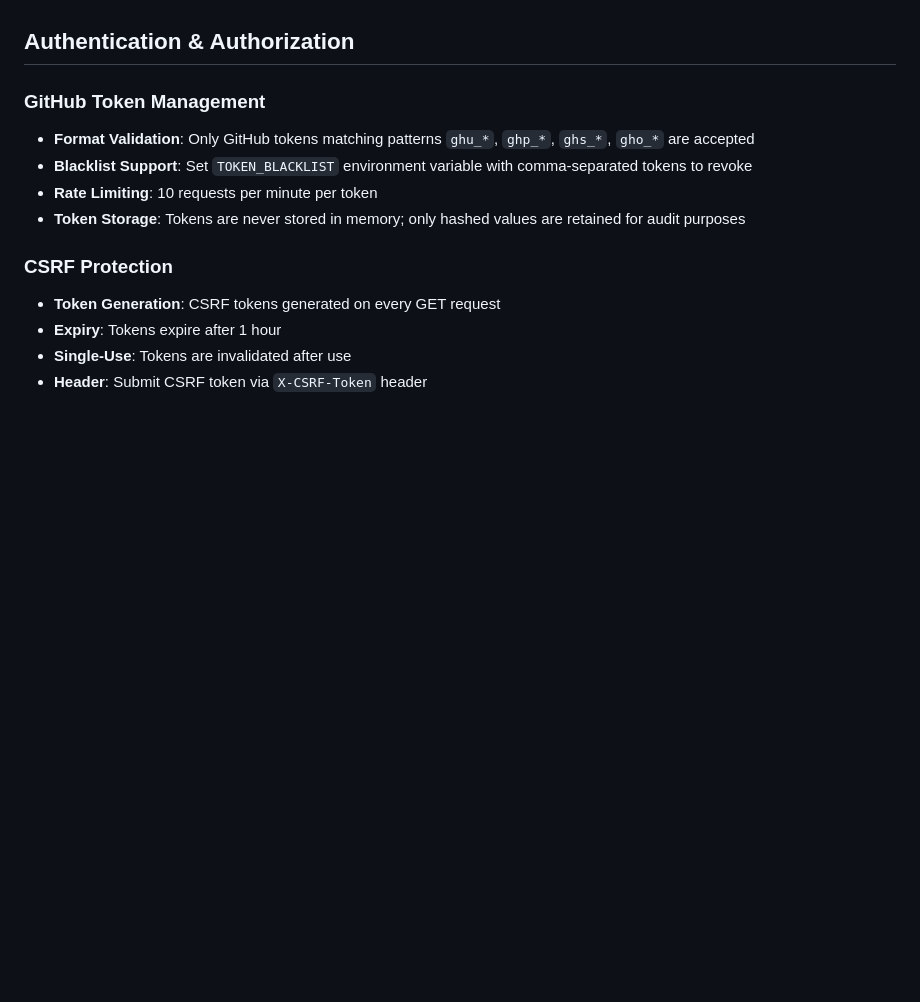
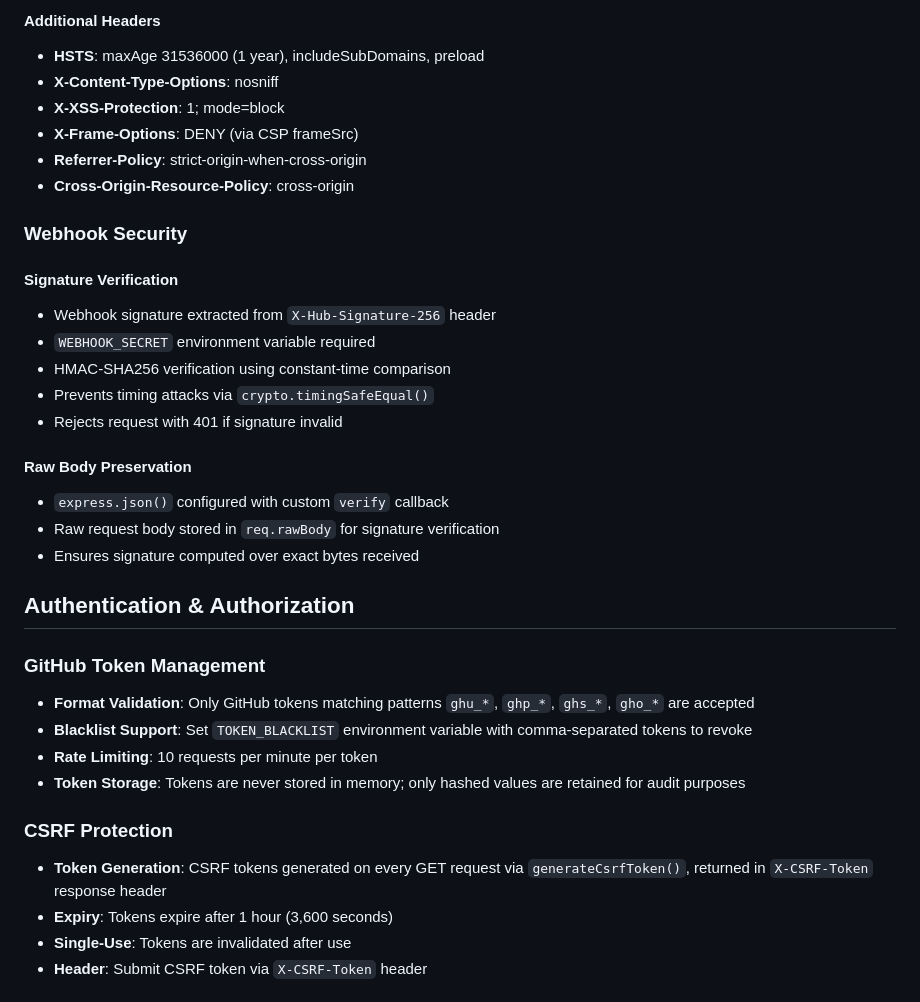
Before and after one commit to arar-cloud/roaster-bot, a Markdown page: docs/changes/SECURITY_HARDENING.md, the part around one of its changes. Drawn GitHub-style; blank space fills up the shorter version.

Commit message:
B1P4S5: Update SECURITY_HARDENING.md with comprehensive control summary
Task ID: a5f5a22d-1b4c-4ff0-a91f-875bd32d4a89
Files changed: 1

```diff
--- a/docs/changes/SECURITY_HARDENING.md
+++ b/docs/changes/SECURITY_HARDENING.md
@@ -51,3 +174,25 @@ Security events are output to stdout with `[SECURITY_AUDIT]` prefix. In producti
+#### Additional Headers
+- **HSTS**: maxAge 31536000 (1 year), includeSubDomains, preload
+- **X-Content-Type-Options**: nosniff
+- **X-XSS-Protection**: 1; mode=block
+- **X-Frame-Options**: DENY (via CSP frameSrc)
+- **Referrer-Policy**: strict-origin-when-cross-origin
+- **Cross-Origin-Resource-Policy**: cross-origin
+
+### Webhook Security
+
+#### Signature Verification
+- Webhook signature extracted from `X-Hub-Signature-256` header
+- `WEBHOOK_SECRET` environment variable required
+- HMAC-SHA256 verification using constant-time comparison
+- Prevents timing attacks via `crypto.timingSafeEqual()`
+- Rejects request with 401 if signature invalid
+
+#### Raw Body Preservation
+- `express.json()` configured with custom `verify` callback
+- Raw request body stored in `req.rawBody` for signature verification
+- Ensures signature computed over exact bytes received
+
 ## Authentication & Authorization
 
 ### GitHub Token Management
@@ -57,8 +202,8 @@ Security events are output to stdout with `[SECURITY_AUDIT]` prefix. In producti
 - **Token Storage**: Tokens are never stored in memory; only hashed values are retained for audit purposes
 
 ### CSRF Protection
-- **Token Generation**: CSRF tokens generated on every GET request
-- **Expiry**: Tokens expire after 1 hour
+- **Token Generation**: CSRF tokens generated on every GET request via `generateCsrfToken()`, returned in `X-CSRF-Token` response header
+- **Expiry**: Tokens expire after 1 hour (3,600 seconds)
 - **Single-Use**: Tokens are invalidated after use
 - **Header**: Submit CSRF token via `X-CSRF-Token` header
 
```
Also changed, not shown: other parts of docs/changes/SECURITY_HARDENING.md (+123 -0 lines).
